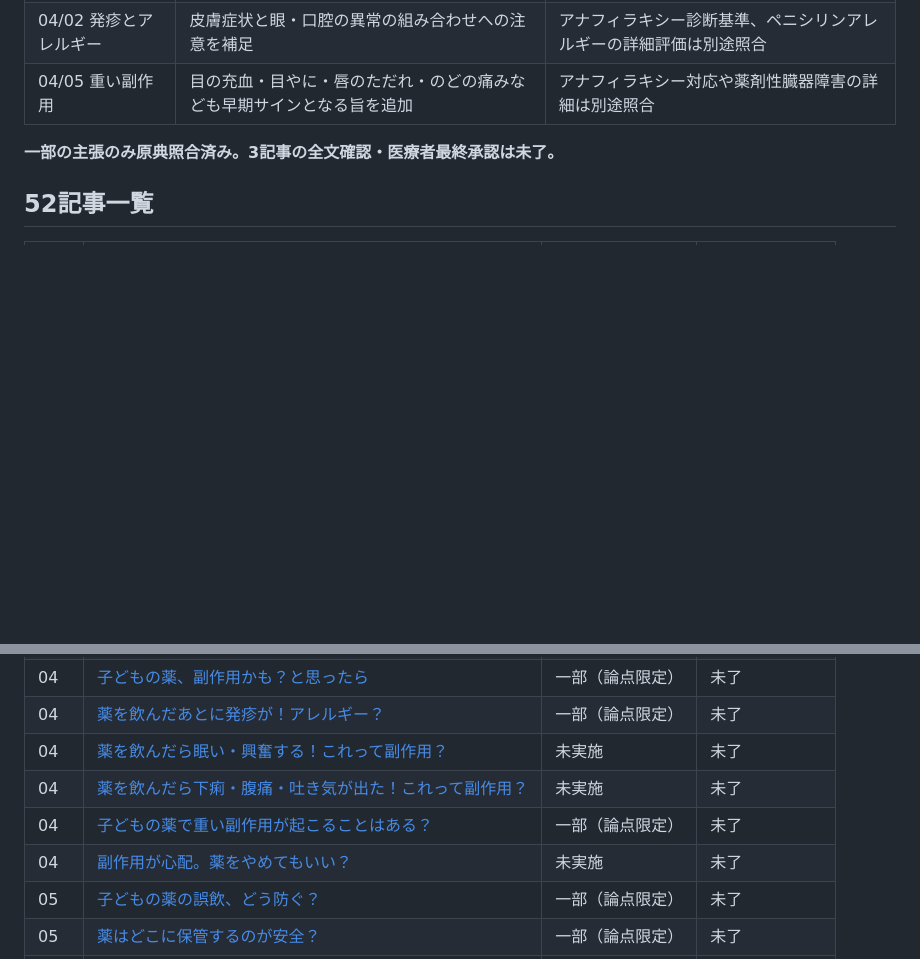
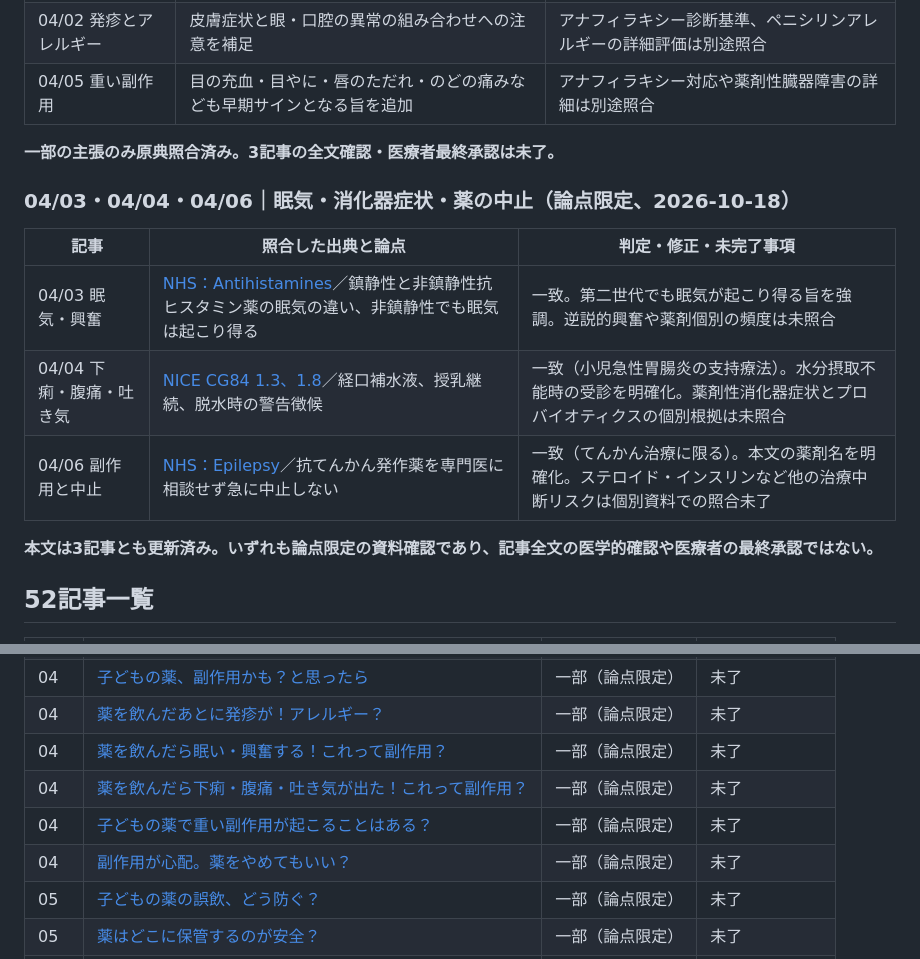
Before and after one commit to ri32ph/mirai-lab, a Markdown page: docs/children-medicine-review-tracker.md, 2 parts joined by grey strips. Rendered like a GitHub page; blank space fills up the shorter version.

Commit message:
Track evidence checks for pediatric adverse effects and stopping treatment

```diff
--- a/docs/children-medicine-review-tracker.md
+++ b/docs/children-medicine-review-tracker.md
@@ -167,6 +167,16 @@
 
 **一部の主張のみ原典照合済み。3記事の全文確認・医療者最終承認は未了。**
 
+### 04/03・04/04・04/06｜眠気・消化器症状・薬の中止（論点限定、2026-10-18）
+
+| 記事 | 照合した出典と論点 | 判定・修正・未完了事項 |
+|---|---|---|
+| 04/03 眠気・興奮 | [NHS：Antihistamines](https://www.nhs.uk/medicines/antihistamines/)／鎮静性と非鎮静性抗ヒスタミン薬の眠気の違い、非鎮静性でも眠気は起こり得る | 一致。第二世代でも眠気が起こり得る旨を強調。逆説的興奮や薬剤個別の頻度は未照合 |
+| 04/04 下痢・腹痛・吐き気 | [NICE CG84 1.3、1.8](https://www.nice.org.uk/guidance/cg84/chapter/Recommendations)／経口補水液、授乳継続、脱水時の警告徴候 | 一致（小児急性胃腸炎の支持療法）。水分摂取不能時の受診を明確化。薬剤性消化器症状とプロバイオティクスの個別根拠は未照合 |
+| 04/06 副作用と中止 | [NHS：Epilepsy](https://www.nhs.uk/conditions/epilepsy/)／抗てんかん発作薬を専門医に相談せず急に中止しない | 一致（てんかん治療に限る）。本文の薬剤名を明確化。ステロイド・インスリンなど他の治療中断リスクは個別資料での照合未了 |
+
+**本文は3記事とも更新済み。いずれも論点限定の資料確認であり、記事全文の医学的確認や医療者の最終承認ではない。**
+
 ## 52記事一覧
 
 | 部門 | 記事 | 原典照合 | 医療者最終承認 |
@@ -195,10 +205,10 @@
 | 03 | [子どもの抗菌薬、最後まで飲み切るべき？](../content/children-medicine/section-03/07.html) | 一部（論点限定） | 未了 |
 | 04 | [子どもの薬、副作用かも？と思ったら](../content/children-medicine/section-04/01.html) | 一部（論点限定） | 未了 |
 | 04 | [薬を飲んだあとに発疹が！アレルギー？](../content/children-medicine/section-04/02.html) | 一部（論点限定） | 未了 |
-| 04 | [薬を飲んだら眠い・興奮する！これって副作用？](../content/children-medicine/section-04/03.html) | 未実施 | 未了 |
-| 04 | [薬を飲んだら下痢・腹痛・吐き気が出た！これって副作用？](../content/children-medicine/section-04/04.html) | 未実施 | 未了 |
+| 04 | [薬を飲んだら眠い・興奮する！これって副作用？](../content/children-medicine/section-04/03.html) | 一部（論点限定） | 未了 |
+| 04 | [薬を飲んだら下痢・腹痛・吐き気が出た！これって副作用？](../content/children-medicine/section-04/04.html) | 一部（論点限定） | 未了 |
 | 04 | [子どもの薬で重い副作用が起こることはある？](../content/children-medicine/section-04/05.html) | 一部（論点限定） | 未了 |
-| 04 | [副作用が心配。薬をやめてもいい？](../content/children-medicine/section-04/06.html) | 未実施 | 未了 |
+| 04 | [副作用が心配。薬をやめてもいい？](../content/children-medicine/section-04/06.html) | 一部（論点限定） | 未了 |
 | 05 | [子どもの薬の誤飲、どう防ぐ？](../content/children-medicine/section-05/01.html) | 一部（論点限定） | 未了 |
 | 05 | [薬はどこに保管するのが安全？](../content/children-medicine/section-05/02.html) | 一部（論点限定） | 未了 |
 | 05 | [お菓子みたいな薬に注意！](../content/children-medicine/section-05/03.html) | 一部（論点限定） | 未了 |
```
